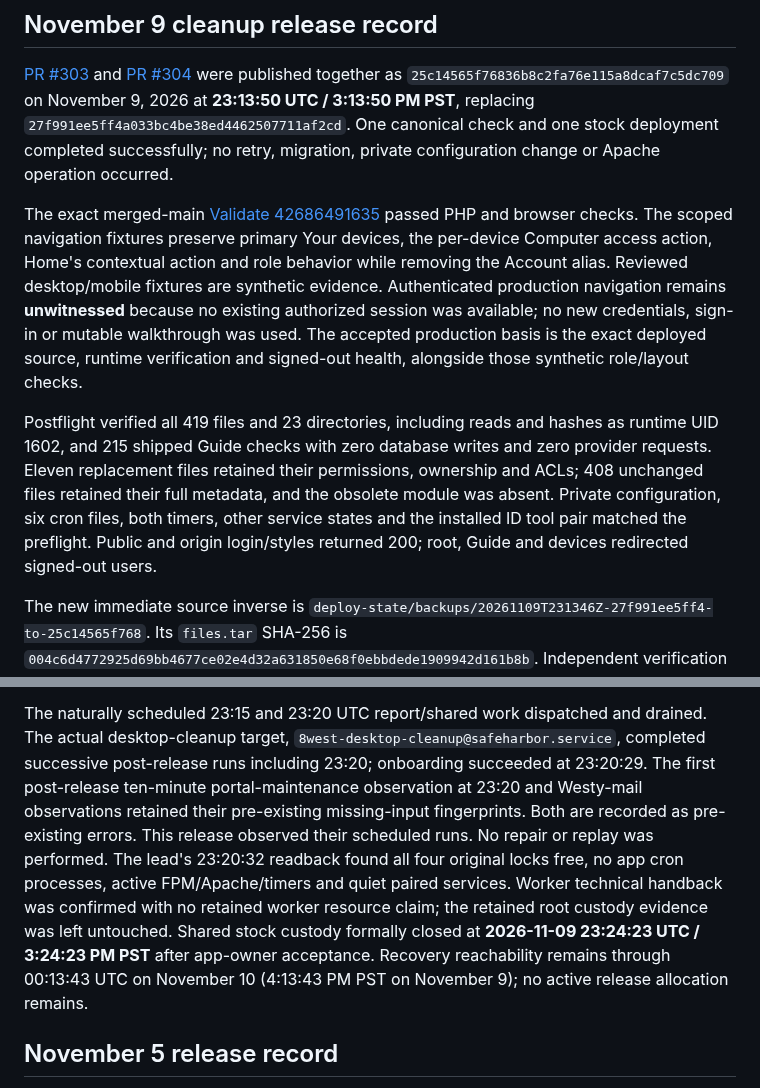
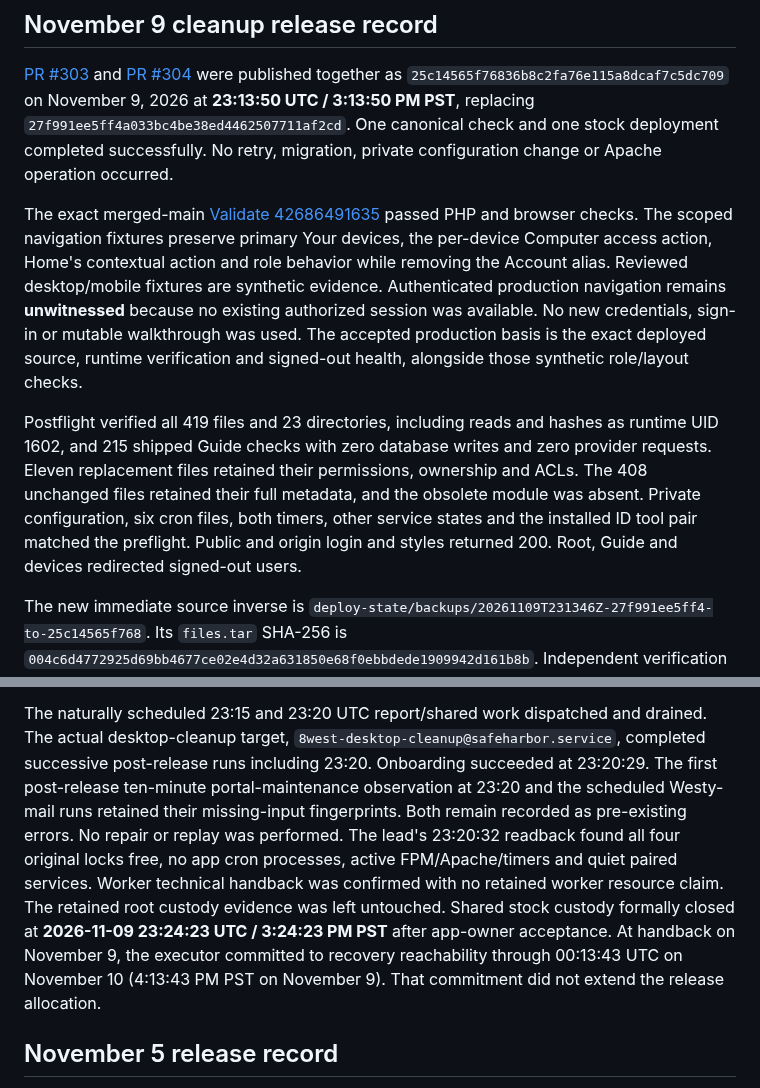
Before and after one commit to Seckcey/8_west_helpdesk, a Markdown page: docs/employee-portal-dashboard.md, 2 parts joined by grey strips. GitHub-like rendering.

```diff
--- a/docs/employee-portal-dashboard.md
+++ b/docs/employee-portal-dashboard.md
@@ -32,7 +32,7 @@ action on Home and all existing role checks remain unchanged.
 [PR #304](https://github.com/Seckcey/8_west_helpdesk/pull/304) were published together
 as `25c14565f76836b8c2fa76e115a8dcaf7c5dc709` on November 9, 2026 at
 **23:13:50 UTC / 3:13:50 PM PST**, replacing `27f991ee5ff4a033bc4be38ed4462507711af2cd`.
-One canonical check and one stock deployment completed successfully; no retry,
+One canonical check and one stock deployment completed successfully. No retry,
 migration, private configuration change or Apache operation occurred.
 
 The exact merged-main [Validate 42686491635](https://github.com/Seckcey/8_west_helpdesk/actions/runs/42686491635)
@@ -40,18 +40,18 @@ passed PHP and browser checks. The scoped navigation fixtures preserve primary
 Your devices, the per-device Computer access action, Home's contextual action
 and role behavior while removing the Account alias. Reviewed desktop/mobile
 fixtures are synthetic evidence. Authenticated production navigation remains
-**unwitnessed** because no existing authorized session was available; no new
+**unwitnessed** because no existing authorized session was available. No new
 credentials, sign-in or mutable walkthrough was used. The accepted production
 basis is the exact deployed source, runtime verification and signed-out health,
 alongside those synthetic role/layout checks.
 
 Postflight verified all 419 files and 23 directories, including reads and hashes
 as runtime UID 1602, and 215 shipped Guide checks with zero database writes and
-zero provider requests. Eleven replacement files retained their permissions, ownership and
-ACLs; 408 unchanged files retained their full metadata, and the obsolete module
-was absent. Private configuration, six cron files, both timers, other service
+zero provider requests. Eleven replacement files retained their permissions,
+ownership and ACLs. The 408 unchanged files retained their full metadata, and
+the obsolete module was absent. Private configuration, six cron files, both timers, other service
 states and the installed ID tool pair matched the preflight. Public and origin
-login/styles returned 200; root, Guide and devices redirected signed-out users.
+login and styles returned 200. Root, Guide and devices redirected signed-out users.
 
 The new immediate source inverse is
 `deploy-state/backups/20261109T231346Z-27f991ee5ff4-to-25c14565f768`.
@@ -74,18 +74,18 @@ restore test was performed.
 
 The naturally scheduled 23:15 and 23:20 UTC report/shared work dispatched and
 drained. The actual desktop-cleanup target, `8west-desktop-cleanup@safeharbor.service`,
-completed successive post-release runs including 23:20; onboarding succeeded at
+completed successive post-release runs including 23:20. Onboarding succeeded at
 23:20:29. The first post-release ten-minute portal-maintenance observation at
-23:20 and Westy-mail observations retained their pre-existing missing-input
-fingerprints. Both are recorded as pre-existing errors. This release observed
-their scheduled runs. No repair or replay was performed.
+23:20 and the scheduled Westy-mail runs retained their missing-input fingerprints.
+Both remain recorded as pre-existing errors. No repair or replay was performed.
 The lead's 23:20:32 readback found all four original locks free, no app cron
 processes, active FPM/Apache/timers and quiet paired services. Worker technical
-handback was confirmed with no retained worker resource claim; the retained
+handback was confirmed with no retained worker resource claim. The retained
 root custody evidence was left untouched. Shared stock custody formally closed
 at **2026-11-09 23:24:23 UTC / 3:24:23 PM PST** after app-owner acceptance.
-Recovery reachability remains through 00:13:43 UTC on November 10 (4:13:43 PM PST
-on November 9); no active release allocation remains.
+At handback on November 9, the executor committed to recovery reachability
+through 00:13:43 UTC on November 10 (4:13:43 PM PST on November 9). That commitment
+did not extend the release allocation.
 
 ## November 5 release record
 
```
Also changed, not shown: docs/where-things-stand.md (+12 -13 lines).
